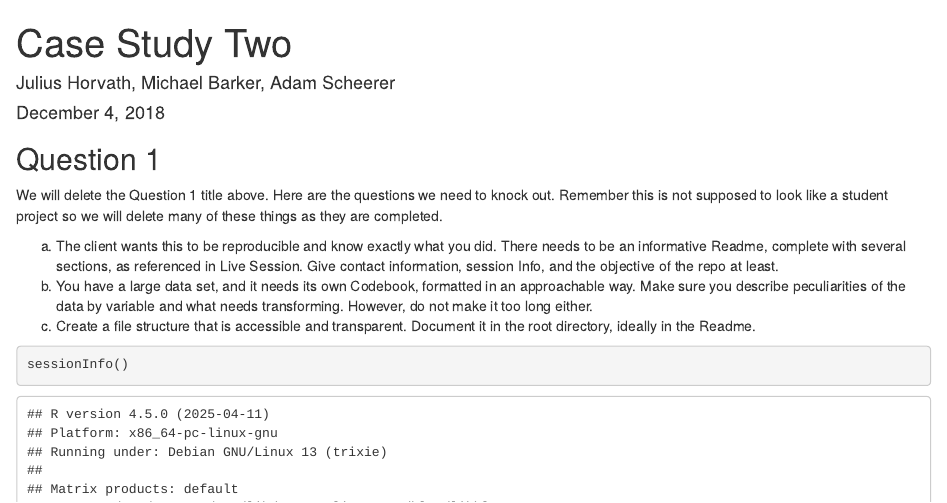
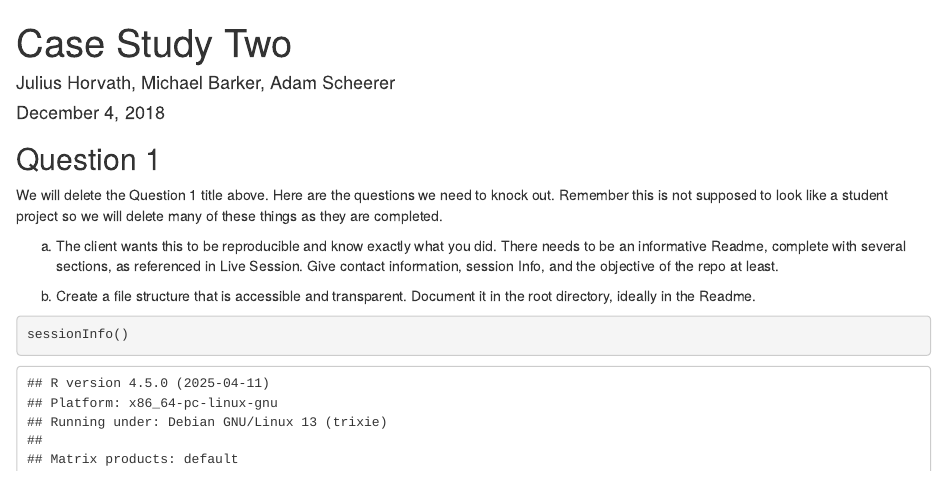
Before and after one commit to jjhorvath/CaseStudyTwo, an R Markdown document (CaseStudyTwo.Rmd): the page in a window 1100 px wide, from its top. Rendered offline with R 4.5, knitr and Pandoc, with nearby package versions; some code elsewhere in the file could not run offline.

Commit message:
Update CaseStudyTwo.Rmd

````diff
--- a/CaseStudyTwo.Rmd
+++ b/CaseStudyTwo.Rmd
@@ -16,7 +16,7 @@ knitr::opts_chunk$set(echo = TRUE)
 We will delete the Question 1 title above. Here are the questions we need to knock out. Remember this is not supposed to look like a student project so we will delete many of these things as they are completed.
 
 a.	The client wants this to be reproducible and know exactly what you did.  There needs to be an informative Readme, complete with several sections, as referenced in Live Session.  Give contact information, session Info, and the objective of the repo at least.
-b.	You have a large data set, and it needs its own Codebook, formatted in an approachable way.  Make sure you describe peculiarities of the data by variable and what needs transforming.  However, do not make it too long either.
+
 c.	Create a file structure that is accessible and transparent.  Document it in the root directory, ideally in the Readme.
 
 ```{r 1A, echo=TRUE}
````
